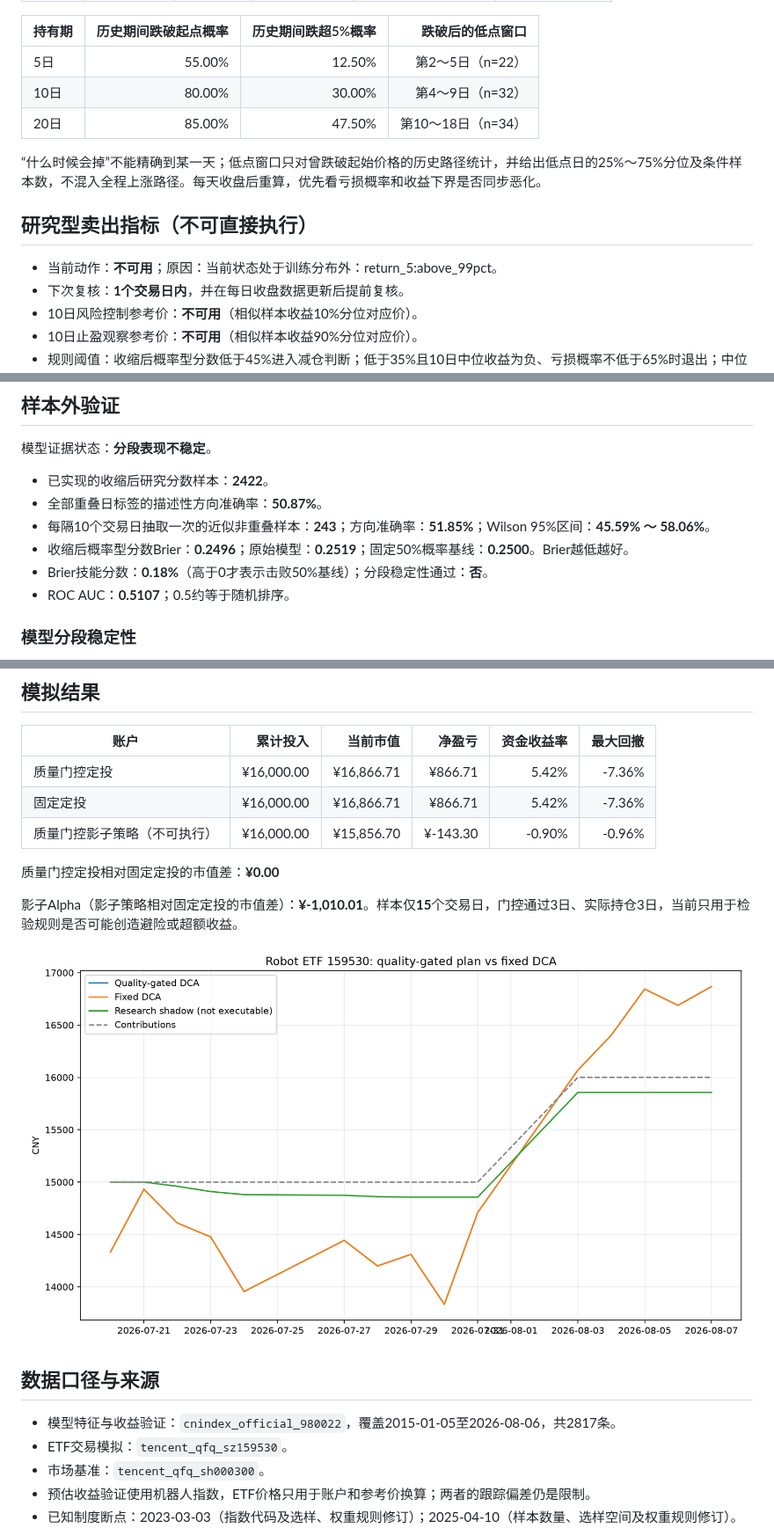
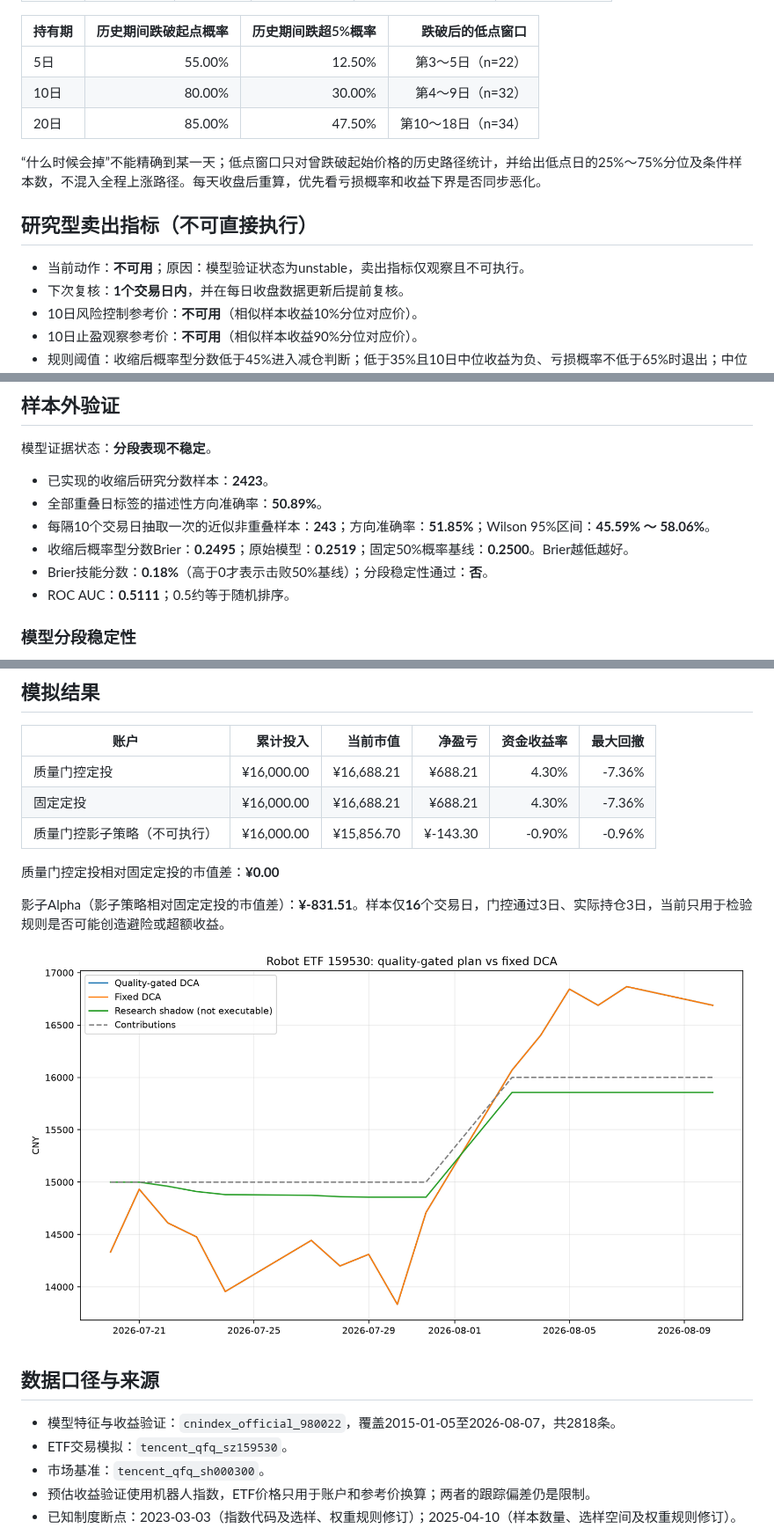
Before and after one commit to GCUeason/robot-quant, a Markdown page: reports/latest.md, 3 parts joined by grey strips. Shown at 88% size. GitHub-like rendering; pictures changed too: reports/performance.png.

```diff
--- a/reports/latest.md
+++ b/reports/latest.md
@@ -71,7 +71,7 @@
 
 | 持有期 | 历史期间跌破起点概率 | 历史期间跌超5%概率 | 跌破后的低点窗口 |
 |---|---:|---:|---:|
-| 5日 | 55.00% | 12.50% | 第2～5日（n=22） |
+| 5日 | 55.00% | 12.50% | 第3～5日（n=22） |
 | 10日 | 80.00% | 30.00% | 第4～9日（n=32） |
 | 20日 | 85.00% | 47.50% | 第10～18日（n=34） |
 
@@ -79,7 +79,7 @@
 
 ## 研究型卖出指标（不可直接执行）
 
-- 当前动作：**不可用**；原因：当前状态处于训练分布外：return_5:above_99pct。
+- 当前动作：**不可用**；原因：模型验证状态为unstable，卖出指标仅观察且不可执行。
 - 下次复核：**1个交易日内**，并在每日收盘数据更新后提前复核。
 - 10日风险控制参考价：**不可用**（相似样本收益10%分位对应价）。
 - 10日止盈观察参考价：**不可用**（相似样本收益90%分位对应价）。
@@ -109,12 +109,12 @@
 
 模型证据状态：**分段表现不稳定**。
 
-- 已实现的收缩后研究分数样本：**2422**。
-- 全部重叠日标签的描述性方向准确率：**50.87%**。
+- 已实现的收缩后研究分数样本：**2423**。
+- 全部重叠日标签的描述性方向准确率：**50.89%**。
 - 每隔10个交易日抽取一次的近似非重叠样本：**243**；方向准确率：**51.85%**；Wilson 95%区间：**45.59% ～ 58.06%**。
-- 收缩后概率型分数Brier：**0.2496**；原始模型：**0.2519**；固定50%概率基线：**0.2500**。Brier越低越好。
+- 收缩后概率型分数Brier：**0.2495**；原始模型：**0.2519**；固定50%概率基线：**0.2500**。Brier越低越好。
 - Brier技能分数：**0.18%**（高于0才表示击败50%基线）；分段稳定性通过：**否**。
-- ROC AUC：**0.5107**；0.5约等于随机排序。
+- ROC AUC：**0.5111**；0.5约等于随机排序。
 
 ### 模型分段稳定性
 
@@ -158,19 +158,19 @@
 
 | 账户 | 累计投入 | 当前市值 | 净盈亏 | 资金收益率 | 最大回撤 |
 |---|---:|---:|---:|---:|---:|
-| 质量门控定投 | ¥16,000.00 | ¥16,866.71 | ¥866.71 | 5.42% | -7.36% |
-| 固定定投 | ¥16,000.00 | ¥16,866.71 | ¥866.71 | 5.42% | -7.36% |
+| 质量门控定投 | ¥16,000.00 | ¥16,688.21 | ¥688.21 | 4.30% | -7.36% |
+| 固定定投 | ¥16,000.00 | ¥16,688.21 | ¥688.21 | 4.30% | -7.36% |
 | 质量门控影子策略（不可执行） | ¥16,000.00 | ¥15,856.70 | ¥-143.30 | -0.90% | -0.96% |
 
 质量门控定投相对固定定投的市值差：**¥0.00**
 
-影子Alpha（影子策略相对固定定投的市值差）：**¥-1,010.01**。样本仅**15**个交易日，门控通过3日、实际持仓3日，当前只用于检验规则是否可能创造避险或超额收益。
+影子Alpha（影子策略相对固定定投的市值差）：**¥-831.51**。样本仅**16**个交易日，门控通过3日、实际持仓3日，当前只用于检验规则是否可能创造避险或超额收益。
 
 ![累计市值对比](performance.png)
 
 ## 数据口径与来源
 
-- 模型特征与收益验证：`cnindex_official_980022`，覆盖2015-01-05至2026-08-06，共2817条。
+- 模型特征与收益验证：`cnindex_official_980022`，覆盖2015-01-05至2026-08-07，共2818条。
 - ETF交易模拟：`tencent_qfq_sz159530`。
 - 市场基准：`tencent_qfq_sh000300`。
 - 预估收益验证使用机器人指数，ETF价格只用于账户和参考价换算；两者的跟踪偏差仍是限制。
```
Also changed, not shown: other parts of reports/latest.md (+25 -25 lines), reports/robot_chain_latest.md (+9 -9 lines), reports/robot_chain_performance.png, 4 other files.
